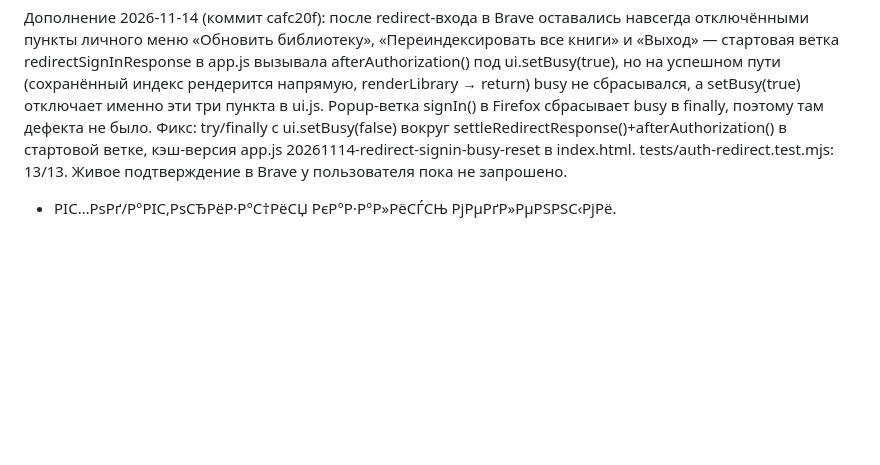
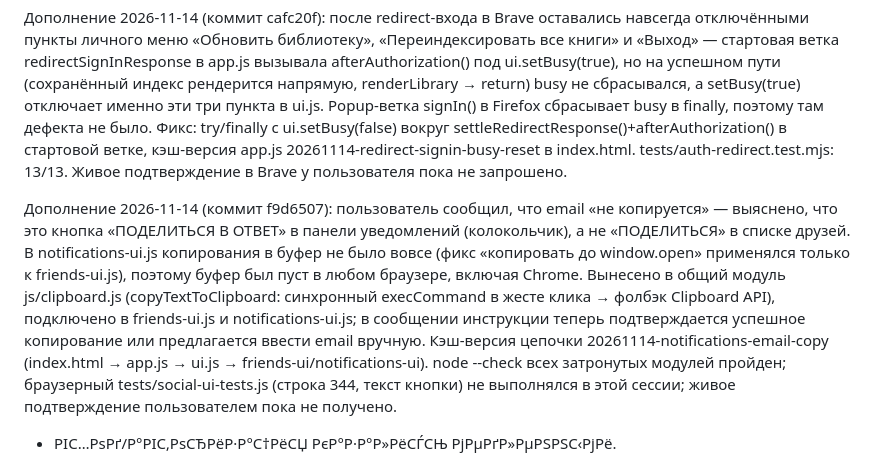
Before and after one commit to tssrkt/secret_library, a Markdown page: docs/PROJECT_HANDOFF.md, the part around the change. Drawn GitHub-style; blank space fills up the shorter version.

Commit message:
Record the reciprocal share clipboard fix in the handoff

```diff
--- a/docs/PROJECT_HANDOFF.md
+++ b/docs/PROJECT_HANDOFF.md
@@ -96,6 +96,8 @@
 Вторая стадия той же проблемы (коммит 38ab799): после успешного входа в Brave ломается Google Picker (выбор/подтверждение корневой папки) — Brave блокирует стороннее хранилище его iframe и показывает ту же стену входа. При drive.file код-альтернативы Picker нет, поэтому в Brave показывается инструкция: иконка щита Brave → разрешить «Google Sign-In» или все cookie для сайта → повторить. Подсказка проактивная в диалоге выбора папки и в ошибках Picker (детект isBraveBrowserSync в google-picker.js). Живая подтвержденная полная цепочка входа в Brave пока отсутствует. ИТОГ 2026-11-14: пользователь подтвердил — полная цепочка входа в Brave (вход → выбор аккаунта → выбор папки) работает после разрешения «Google Sign-In»/всех cookie в щитах Brave. Остаётся зависимость от этого пользовательского разрешения: если Brave изменит политику эфемерного хранилища, шаг снова потребует внимания.
 
 Дополнение 2026-11-14 (коммит cafc20f): после redirect-входа в Brave оставались навсегда отключёнными пункты личного меню «Обновить библиотеку», «Переиндексировать все книги» и «Выход» — стартовая ветка redirectSignInResponse в app.js вызывала afterAuthorization() под ui.setBusy(true), но на успешном пути (сохранённый индекс рендерится напрямую, renderLibrary → return) busy не сбрасывался, а setBusy(true) отключает именно эти три пункта в ui.js. Popup-ветка signIn() в Firefox сбрасывает busy в finally, поэтому там дефекта не было. Фикс: try/finally с ui.setBusy(false) вокруг settleRedirectResponse()+afterAuthorization() в стартовой ветке, кэш-версия app.js 20261114-redirect-signin-busy-reset в index.html. tests/auth-redirect.test.mjs: 13/13. Живое подтверждение в Brave у пользователя пока не запрошено.
+
+Дополнение 2026-11-14 (коммит f9d6507): пользователь сообщил, что email «не копируется» — выяснено, что это кнопка «ПОДЕЛИТЬСЯ В ОТВЕТ» в панели уведомлений (колокольчик), а не «ПОДЕЛИТЬСЯ» в списке друзей. В notifications-ui.js копирования в буфер не было вовсе (фикс «копировать до window.open» применялся только к friends-ui.js), поэтому буфер был пуст в любом браузере, включая Chrome. Вынесено в общий модуль js/clipboard.js (copyTextToClipboard: синхронный execCommand в жесте клика → фолбэк Clipboard API), подключено в friends-ui.js и notifications-ui.js; в сообщении инструкции теперь подтверждается успешное копирование или предлагается ввести email вручную. Кэш-версия цепочки 20261114-notifications-email-copy (index.html → app.js → ui.js → friends-ui/notifications-ui). node --check всех затронутых модулей пройден; браузерный tests/social-ui-tests.js (строка 344, текст кнопки) не выполнялся в этой сессии; живое подтверждение пользователем пока не получено.
 - РІС…РѕРґ/Р°РІС‚РѕСЂРёР·Р°С†РёСЏ РєР°Р·Р°Р»РёСЃСЊ РјРµРґР»РµРЅРЅС‹РјРё.
 
 Р­С‚Рѕ РїРѕР»СЊР·РѕРІР°С‚РµР»СЊСЃРєРёРµ РЅР°Р±Р»СЋРґРµРЅРёСЏ, РЅРµ РїРѕРґС‚РІРµСЂР¶РґС‘РЅРЅРѕРµ С‚РµРєСѓС‰РµРµ СЃРѕСЃС‚РѕСЏРЅРёРµ. РЎРЅР°С‡Р°Р»Р° РІРѕСЃРїСЂРѕРёР·РІРµСЃС‚Рё РЅР° СЃРІРµР¶РµР№ РІРµСЂСЃРёРё, СЃРѕР±СЂР°С‚СЊ Р±РµР·РѕРїР°СЃРЅС‹Рµ РѕС€РёР±РєРё РєРѕРЅСЃРѕР»Рё Рё СЃРµС‚РµРІС‹Рµ СЃС‚Р°С‚СѓСЃС‹, Р·Р°С‚РµРј Р»РѕРєР°Р»РёР·РѕРІР°С‚СЊ, РЅР° РєР°РєРѕРј СЌС‚Р°РїРµ С‚РµСЂСЏРµС‚СЃСЏ СЃРїРёСЃРѕРє/РїСЂРѕРІРµСЂРєР° РїСЂР°РІ/РѕР±СЂР°Р±РѕС‚С‡РёРє РєРЅРѕРїРєРё. РќРµ РѕР±С…РѕРґРёС‚СЊ РЅРµСѓРґР°С‡РЅСѓСЋ РїСЂРѕРІРµСЂРєСѓ Р°РґРјРёРЅРёСЃС‚СЂР°С‚РѕСЂР° РїРѕРєР°Р·РѕРј email: СЃРєСЂС‹С‚РёРµ РґР°РЅРЅС‹С… РїСЂРё РЅРµРїСЂРѕРІРµСЂРµРЅРЅС‹С… РїСЂР°РІР°С… вЂ” РЅР°РјРµСЂРµРЅРЅР°СЏ Р·Р°С‰РёС‚РЅР°СЏ РјРµСЂР°.
```
